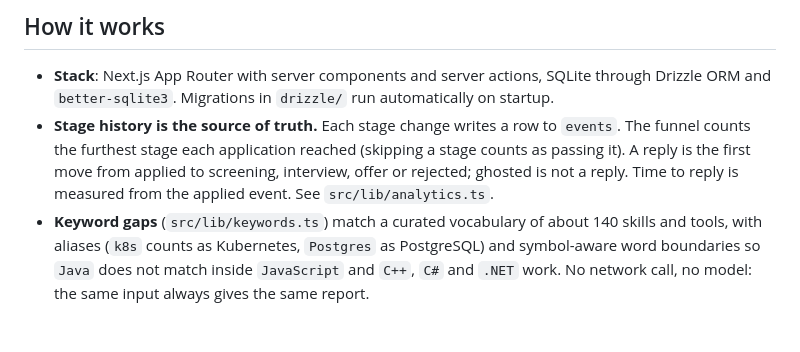
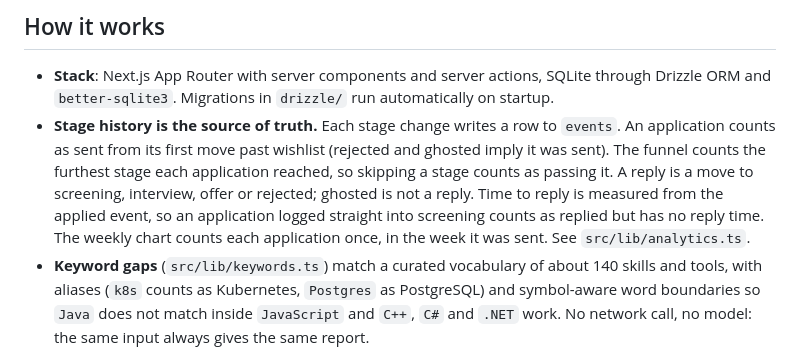
Before and after one commit to Habibeyilmazz/offerlog, a Markdown page: README.md, the part around the change. GitHub-like rendering; blank space fills up the shorter version.

```diff
--- a/README.md
+++ b/README.md
@@ -60,7 +60,7 @@ The database lives in the `offerlog-data` volume. No Node on the host? Run the s
 ## How it works
 
 - **Stack**: Next.js App Router with server components and server actions, SQLite through Drizzle ORM and `better-sqlite3`. Migrations in `drizzle/` run automatically on startup.
-- **Stage history is the source of truth.** Each stage change writes a row to `events`. The funnel counts the furthest stage each application reached (skipping a stage counts as passing it). A reply is the first move from applied to screening, interview, offer or rejected; ghosted is not a reply. Time to reply is measured from the applied event. See `src/lib/analytics.ts`.
+- **Stage history is the source of truth.** Each stage change writes a row to `events`. An application counts as sent from its first move past wishlist (rejected and ghosted imply it was sent). The funnel counts the furthest stage each application reached, so skipping a stage counts as passing it. A reply is a move to screening, interview, offer or rejected; ghosted is not a reply. Time to reply is measured from the applied event, so an application logged straight into screening counts as replied but has no reply time. The weekly chart counts each application once, in the week it was sent. See `src/lib/analytics.ts`.
 - **Keyword gaps** (`src/lib/keywords.ts`) match a curated vocabulary of about 140 skills and tools, with aliases (`k8s` counts as Kubernetes, `Postgres` as PostgreSQL) and symbol-aware word boundaries so `Java` does not match inside `JavaScript` and `C++`, `C#` and `.NET` work. No network call, no model: the same input always gives the same report.
 - **AI rewrite** (`src/lib/ai.ts`) sends only the job description and the bullets you paste to the Anthropic Messages API (`claude-opus-5-5`, with server-side fallback on refusals). It only runs when you press the button and the key is set.
 - **Security**: the password is checked against an scrypt hash with a constant-time compare. Sessions are random 256-bit tokens; only their SHA-256 is stored, and the cookie is HttpOnly and `SameSite=Lax`. Failed sign-ins are limited to 5 per client and 30 overall per 15 minutes. Every server action and route checks the session and validates its input; Next.js rejects server action requests whose `Origin` does not match the host. CSV exports neutralise spreadsheet formulas.
```
Also changed, not shown: docs/screenshots/data.png, docs/screenshots/tailor.png, 14 other files.
